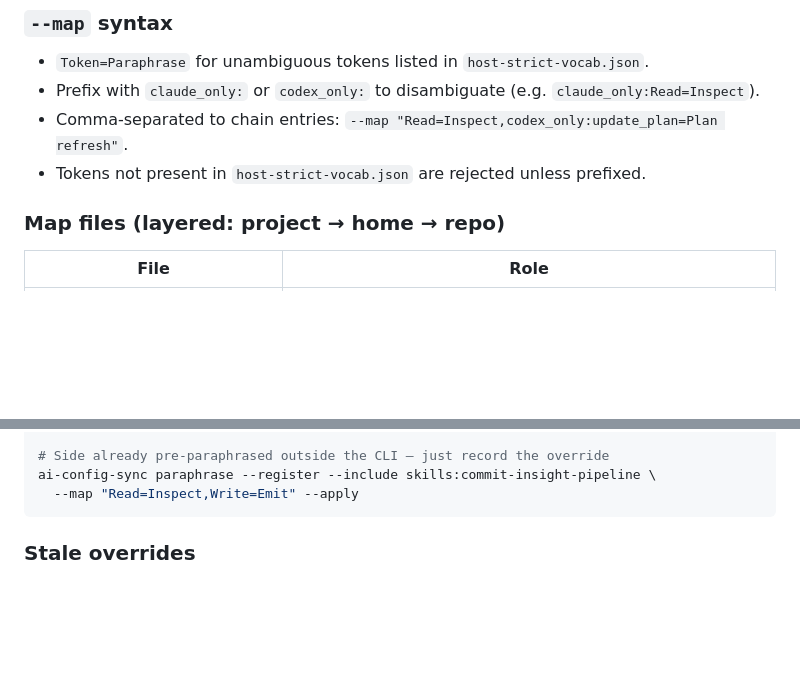
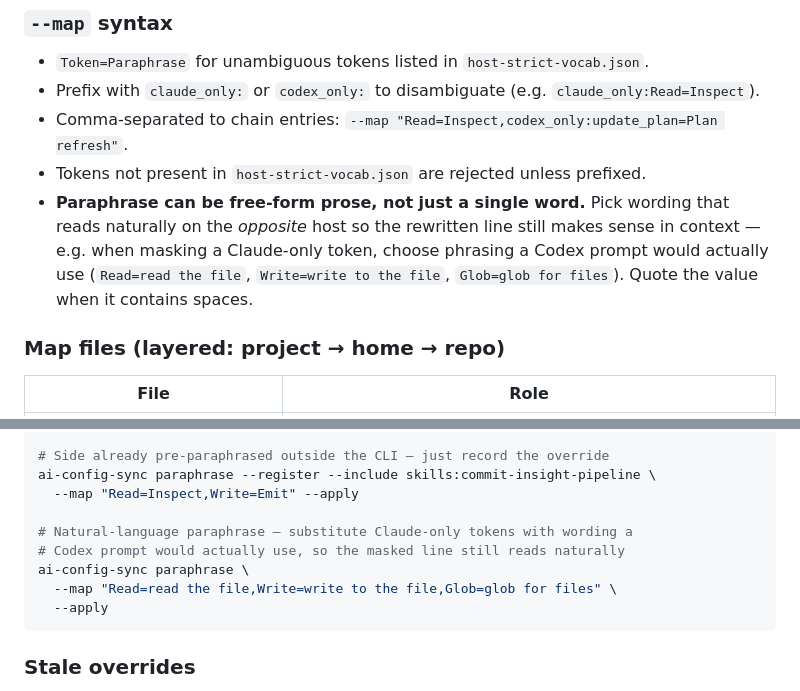
Before and after one commit to itsbrex/ai-config-sync-manager, a Markdown page: README.md, 2 parts joined by grey strips. Rendered like a GitHub page; blank space fills up the shorter version.

Commit message:
docs(readme): note --map accepts free-form prose paraphrases, add natural-language example
Clarifies that the paraphrase RHS can be a multi-word phrase chosen to read
naturally on the opposite host (e.g. Claude `Read` masked as Codex-flavored
"read the file"), and adds an example invocation showing this usage.

````diff
--- a/README.md
+++ b/README.md
@@ -255,6 +255,7 @@ ai-config-sync paraphrase --register --include skills:foo --apply    # register
 - Prefix with `claude_only:` or `codex_only:` to disambiguate (e.g. `claude_only:Read=Inspect`).
 - Comma-separated to chain entries: `--map "Read=Inspect,codex_only:update_plan=Plan refresh"`.
 - Tokens not present in `host-strict-vocab.json` are rejected unless prefixed.
+- **Paraphrase can be free-form prose, not just a single word.** Pick wording that reads naturally on the *opposite* host so the rewritten line still makes sense in context — e.g. when masking a Claude-only token, choose phrasing a Codex prompt would actually use (`Read=read the file`, `Write=write to the file`, `Glob=glob for files`). Quote the value when it contains spaces.
 
 ### Map files (layered: project → home → repo)
 
@@ -280,6 +281,12 @@ ai-config-sync paraphrase --scope global --include agents:code-structure-analyst
 # Side already pre-paraphrased outside the CLI — just record the override
 ai-config-sync paraphrase --register --include skills:commit-insight-pipeline \
   --map "Read=Inspect,Write=Emit" --apply
+
+# Natural-language paraphrase — substitute Claude-only tokens with wording a
+# Codex prompt would actually use, so the masked line still reads naturally
+ai-config-sync paraphrase \
+  --map "Read=read the file,Write=write to the file,Glob=glob for files" \
+  --apply
 ```
 
 ### Stale overrides
````
